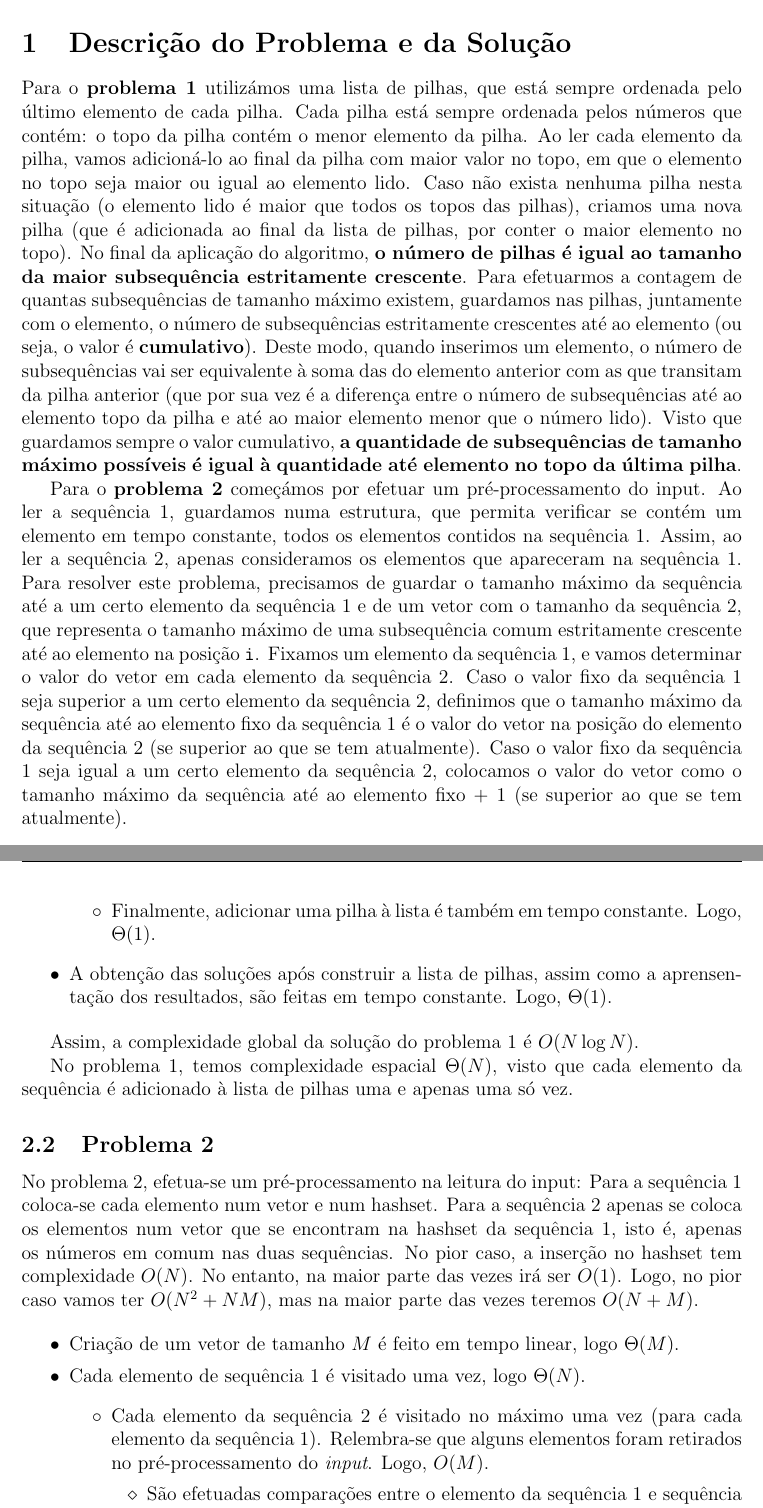
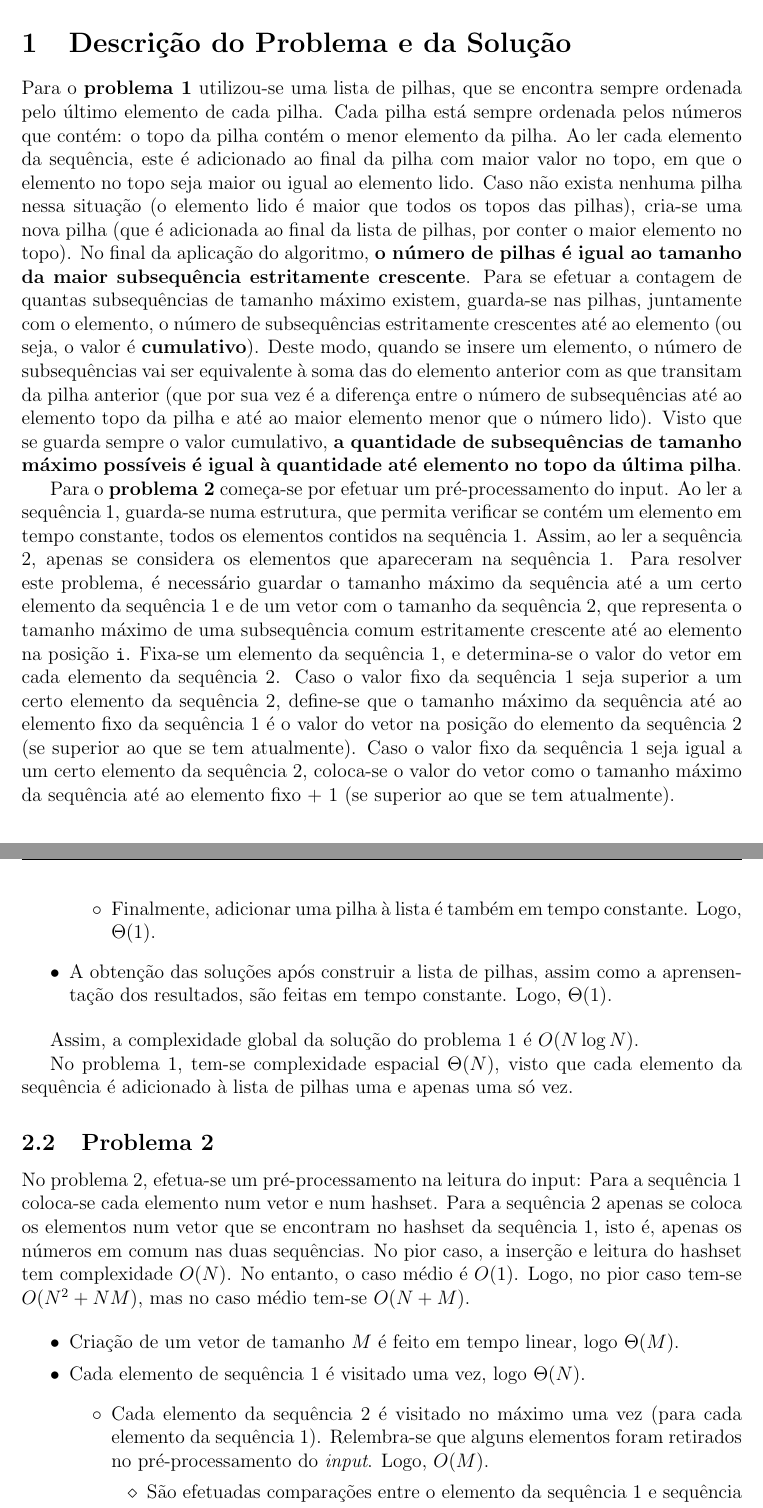
Before and after one commit to ist199211-ist199341/asa-p1, a LaTeX document (report/report.tex): two parts of pages 1 and 2 of 2, joined at a grey line, cut so that both start at the same text. Compiled offline with pdfLaTeX.

Commit message:
Fix report grammar

```diff
--- a/report/report.tex
+++ b/report/report.tex
@@ -18,22 +18,22 @@
 \begin{document}
   \section{Descrição do Problema e da Solução}
 
-  Para o \textbf{problema 1} utilizámos uma lista de pilhas, que está sempre ordenada pelo último elemento de cada pilha.
+  Para o \textbf{problema 1} utilizou-se uma lista de pilhas, que se encontra sempre ordenada pelo último elemento de cada pilha.
   Cada pilha está sempre ordenada pelos números que contém: o topo da pilha contém o menor elemento da pilha.
-  Ao ler cada elemento da pilha, vamos adicioná-lo ao final da pilha com maior valor no topo, em que o elemento no topo seja maior ou igual ao elemento lido.
-  Caso não exista nenhuma pilha nesta situação (o elemento lido é maior que todos os topos das pilhas), criamos uma nova pilha (que é adicionada ao final da lista de pilhas, por conter o maior elemento no topo).
+  Ao ler cada elemento da sequência, este é adicionado ao final da pilha com maior valor no topo, em que o elemento no topo seja maior ou igual ao elemento lido.
+  Caso não exista nenhuma pilha nessa situação (o elemento lido é maior que todos os topos das pilhas), cria-se uma nova pilha (que é adicionada ao final da lista de pilhas, por conter o maior elemento no topo).
   No final da aplicação do algoritmo, \textbf{o número de pilhas é igual ao tamanho da maior subsequência estritamente crescente}.
-  Para efetuarmos a contagem de quantas subsequências de tamanho máximo existem, guardamos nas pilhas, juntamente com o elemento, o número de subsequências estritamente crescentes até ao elemento (ou seja, o valor é \textbf{cumulativo}).
-  Deste modo, quando inserimos um elemento, o número de subsequências vai ser equivalente à soma das do elemento anterior com as que transitam da pilha anterior (que por sua vez é a diferença entre o número de subsequências até ao elemento topo da pilha e até ao maior elemento menor que o número lido).
-  Visto que guardamos sempre o valor cumulativo, \textbf{a quantidade de subsequências de tamanho máximo possíveis é igual à quantidade até elemento no topo da última pilha}.
+  Para se efetuar a contagem de quantas subsequências de tamanho máximo existem, guarda-se nas pilhas, juntamente com o elemento, o número de subsequências estritamente crescentes até ao elemento (ou seja, o valor é \textbf{cumulativo}).
+  Deste modo, quando se insere um elemento, o número de subsequências vai ser equivalente à soma das do elemento anterior com as que transitam da pilha anterior (que por sua vez é a diferença entre o número de subsequências até ao elemento topo da pilha e até ao maior elemento menor que o número lido).
+  Visto que se guarda sempre o valor cumulativo, \textbf{a quantidade de subsequências de tamanho máximo possíveis é igual à quantidade até elemento no topo da última pilha}.
 
-  Para o \textbf{problema 2} começámos por efetuar um pré-processamento do input.
-  Ao ler a sequência 1, guardamos numa estrutura, que permita verificar se contém um elemento em tempo constante, todos os elementos contidos na sequência 1.
-  Assim, ao ler a sequência 2, apenas consideramos os elementos que apareceram na sequência 1.
-  Para resolver este problema, precisamos de guardar o tamanho máximo da sequência até a um certo elemento da sequência 1 e de um vetor com o tamanho da sequência 2, que representa o tamanho máximo de uma subsequência comum estritamente crescente até ao elemento na posição \texttt{i}.
-  Fixamos um elemento da sequência 1, e vamos determinar o valor do vetor em cada elemento da sequência 2.
-  Caso o valor fixo da sequência 1 seja superior a um certo elemento da sequência 2, definimos que o tamanho máximo da sequência até ao elemento fixo da sequência 1 é o valor do vetor na posição do elemento da sequência 2 (se superior ao que se tem atualmente).
-  Caso o valor fixo da sequência 1 seja igual a um certo elemento da sequência 2, colocamos o valor do vetor como o tamanho máximo da sequência até ao elemento fixo + 1 (se superior ao que se tem atualmente).
+  Para o \textbf{problema 2} começa-se por efetuar um pré-processamento do input.
+  Ao ler a sequência 1, guarda-se numa estrutura, que permita verificar se contém um elemento em tempo constante, todos os elementos contidos na sequência 1.
+  Assim, ao ler a sequência 2, apenas se considera os elementos que apareceram na sequência 1.
+  Para resolver este problema, é necessário guardar o tamanho máximo da sequência até a um certo elemento da sequência 1 e de um vetor com o tamanho da sequência 2, que representa o tamanho máximo de uma subsequência comum estritamente crescente até ao elemento na posição \texttt{i}.
+  Fixa-se um elemento da sequência 1, e determina-se o valor do vetor em cada elemento da sequência 2.
+  Caso o valor fixo da sequência 1 seja superior a um certo elemento da sequência 2, define-se que o tamanho máximo da sequência até ao elemento fixo da sequência 1 é o valor do vetor na posição do elemento da sequência 2 (se superior ao que se tem atualmente).
+  Caso o valor fixo da sequência 1 seja igual a um certo elemento da sequência 2, coloca-se o valor do vetor como o tamanho máximo da sequência até ao elemento fixo + 1 (se superior ao que se tem atualmente).
 
   \section{Análise Teórica}
 
@@ -59,16 +59,16 @@
 
   Assim, a complexidade global da solução do problema 1 é $O(N \log N)$.
 
-  No problema 1, temos complexidade espacial $\Theta(N)$, visto que cada elemento da sequência é adicionado à lista de pilhas uma e apenas uma só vez.
+  No problema 1, tem-se complexidade espacial $\Theta(N)$, visto que cada elemento da sequência é adicionado à lista de pilhas uma e apenas uma só vez.
 
   \subsection{Problema 2}
 
   No problema 2, efetua-se um pré-processamento na leitura do input:
     Para a sequência 1 coloca-se cada elemento num vetor e num hashset.
-    Para a sequência 2 apenas se coloca os elementos num vetor que se encontram na hashset da sequência 1, isto é, apenas os números em comum nas duas sequências.
-  No pior caso, a inserção no hashset tem complexidade $O(N)$.
-  No entanto, na maior parte das vezes irá ser $O(1)$.
-  Logo, no pior caso vamos ter $O(N^2 + NM)$, mas na maior parte das vezes teremos $O(N + M)$.
+    Para a sequência 2 apenas se coloca os elementos num vetor que se encontram no hashset da sequência 1, isto é, apenas os números em comum nas duas sequências.
+  No pior caso, a inserção e leitura do hashset tem complexidade $O(N)$.
+  No entanto, o caso médio é $O(1)$.
+  Logo, no pior caso tem-se $O(N^2 + NM)$, mas no caso médio tem-se $O(N + M)$.
 
   \begin{itemize}
     \setlength{\itemsep}{0pt}
```
Also changed, not shown: report/report.tex (4 more changed lines).
